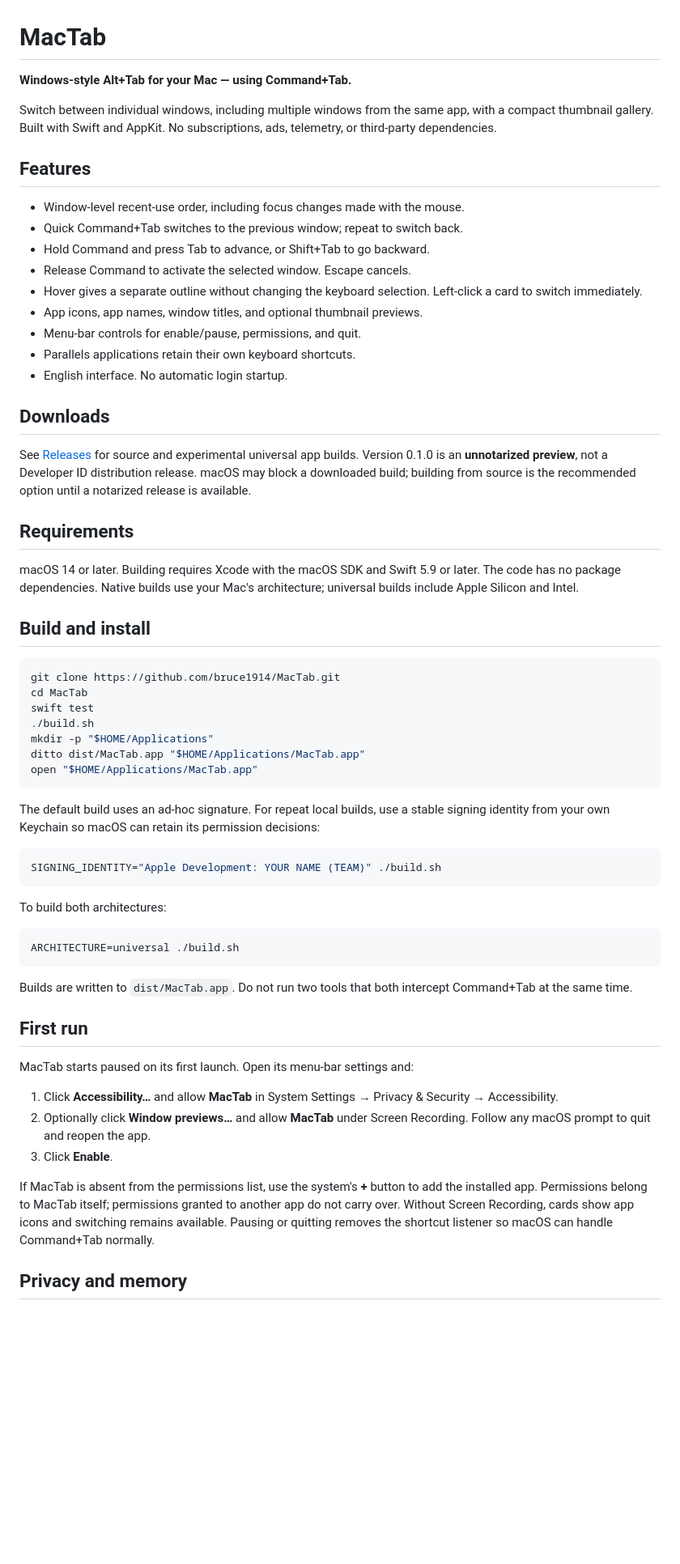
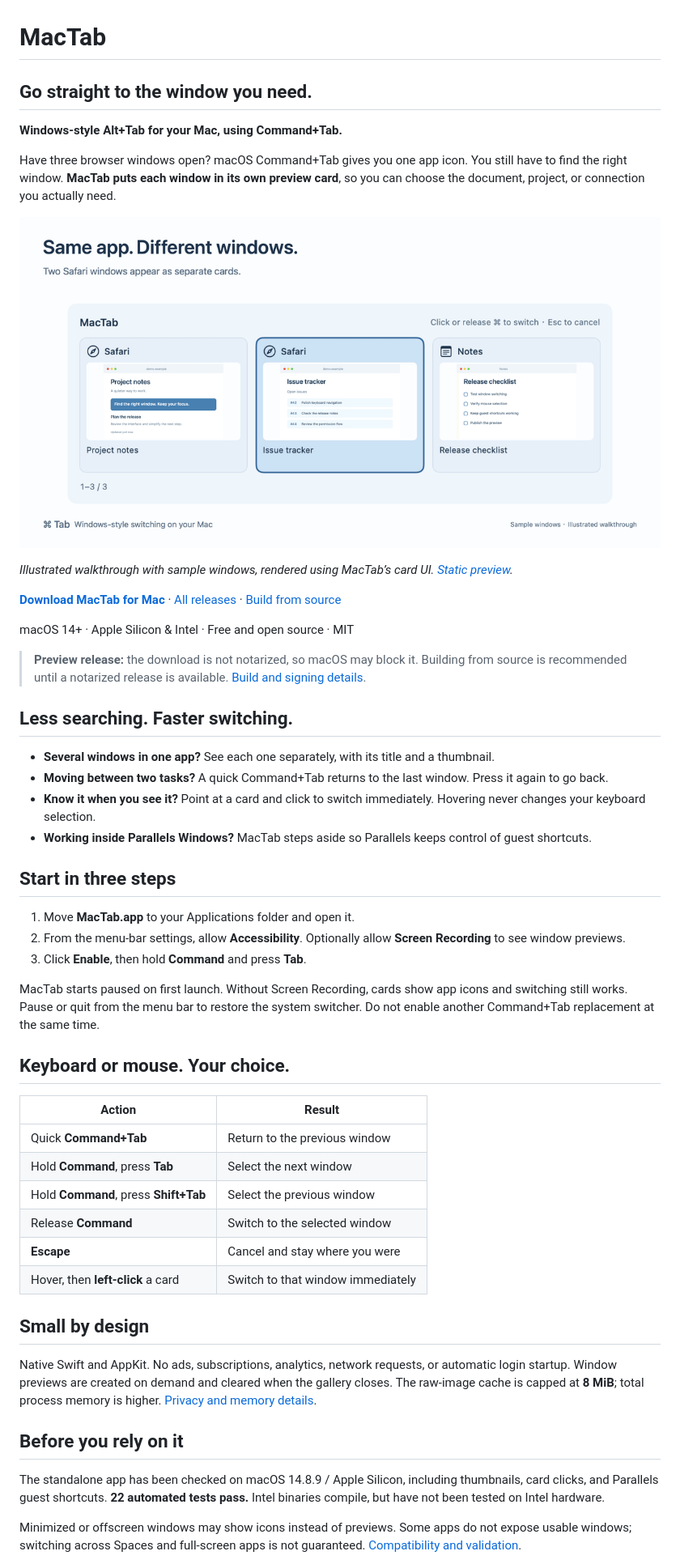
Before and after one commit to bruce1914/MacTab, a Markdown page: README.md, the part around one of its changes. Shown at 81% size. Drawn GitHub-style; pictures changed too: docs/images/mactab-demo.gif (added); blank space fills up the shorter version.

Commit message:
Lead README with window-switching pain points and visual walkthrough

````diff
--- a/README.md
+++ b/README.md
@@ -1,64 +1,54 @@
 # MacTab
 
-**Windows-style Alt+Tab for your Mac — using Command+Tab.**
+## Go straight to the window you need.
 
-Switch between individual windows, including multiple windows from the same app, with a compact thumbnail gallery. Built with Swift and AppKit. No subscriptions, ads, telemetry, or third-party dependencies.
+**Windows-style Alt+Tab for your Mac, using Command+Tab.**
 
-## Features
+Have three browser windows open? macOS Command+Tab gives you one app icon. You still have to find the right window. **MacTab puts each window in its own preview card**, so you can choose the document, project, or connection you actually need.
 
-- Window-level recent-use order, including focus changes made with the mouse.
-- Quick Command+Tab switches to the previous window; repeat to switch back.
-- Hold Command and press Tab to advance, or Shift+Tab to go backward.
-- Release Command to activate the selected window. Escape cancels.
-- Hover gives a separate outline without changing the keyboard selection. Left-click a card to switch immediately.
-- App icons, app names, window titles, and optional thumbnail previews.
-- Menu-bar controls for enable/pause, permissions, and quit.
-- Parallels applications retain their own keyboard shortcuts.
-- English interface. No automatic login startup.
+![MacTab walkthrough: two Safari windows appear separately, Tab selects Notes, the mouse highlights another card, and clicking opens that window.](docs/images/mactab-demo.gif)
 
-## Downloads
+*Illustrated walkthrough with sample windows, rendered using MacTab’s card UI. [Static preview](docs/images/mactab-preview.png).*
 
-See [Releases](https://github.com/bruce1914/MacTab/releases) for source and experimental universal app builds. Version 0.1.0 is an **unnotarized preview**, not a Developer ID distribution release. macOS may block a downloaded build; building from source is the recommended option until a notarized release is available.
+**[Download MacTab for Mac](https://github.com/bruce1914/MacTab/releases/download/v0.1.0/MacTab-0.1.0-universal-unnotarized.zip)** · [All releases](https://github.com/bruce1914/MacTab/releases) · [Build from source](docs/BUILDING.md)
 
-## Requirements
+macOS 14+ · Apple Silicon & Intel · Free and open source · MIT
 
-macOS 14 or later. Building requires Xcode with the macOS SDK and Swift 5.9 or later. The code has no package dependencies. Native builds use your Mac's architecture; universal builds include Apple Silicon and Intel.
+> **Preview release:** the download is not notarized, so macOS may block it. Building from source is recommended until a notarized release is available. [Build and signing details](docs/BUILDING.md).
 
-## Build and install
+## Less searching. Faster switching.
 
-```sh
-git clone https://github.com/bruce1914/MacTab.git
-cd MacTab
-swift test
-./build.sh
-mkdir -p "$HOME/Applications"
-ditto dist/MacTab.app "$HOME/Applications/MacTab.app"
-open "$HOME/Applications/MacTab.app"
-```
+- **Several windows in one app?** See each one separately, with its title and a thumbnail.
+- **Moving between two tasks?** A quick Command+Tab returns to the last window. Press it again to go back.
+- **Know it when you see it?** Point at a card and click to switch immediately. Hovering never changes your keyboard selection.
+- **Working inside Parallels Windows?** MacTab steps aside so Parallels keeps control of guest shortcuts.
 
-The default build uses an ad-hoc signature. For repeat local builds, use a stable signing identity from your own Keychain so macOS can retain its permission decisions:
+## Start in three steps
 
-```sh
-SIGNING_IDENTITY="Apple Development: YOUR NAME (TEAM)" ./build.sh
-```
+1. Move **MacTab.app** to your Applications folder and open it.
+2. From the menu-bar settings, allow **Accessibility**. Optionally allow **Screen Recording** to see window previews.
+3. Click **Enable**, then hold **Command** and press **Tab**.
 
-To build both architectures:
+MacTab starts paused on first launch. Without Screen Recording, cards show app icons and switching still works. Pause or quit from the menu bar to restore the system switcher. Do not enable another Command+Tab replacement at the same time.
 
-```sh
-ARCHITECTURE=universal ./build.sh
-```
+## Keyboard or mouse. Your choice.
 
-Builds are written to `dist/MacTab.app`. Do not run two tools that both intercept Command+Tab at the same time.
+| Action | Result |
+| --- | --- |
+| Quick **Command+Tab** | Return to the previous window |
+| Hold **Command**, press **Tab** | Select the next window |
+| Hold **Command**, press **Shift+Tab** | Select the previous window |
+| Release **Command** | Switch to the selected window |
+| **Escape** | Cancel and stay where you were |
+| Hover, then **left-click** a card | Switch to that window immediately |
 
-## First run
+## Small by design
 
-MacTab starts paused on its first launch. Open its menu-bar settings and:
+Native Swift and AppKit. No ads, subscriptions, analytics, network requests, or automatic login startup. Window previews are created on demand and cleared when the gallery closes. The raw-image cache is capped at **8 MiB**; total process memory is higher. [Privacy and memory details](docs/PRIVACY.md).
 
-1. Click **Accessibility…** and allow **MacTab** in System Settings → Privacy & Security → Accessibility.
-2. Optionally click **Window previews…** and allow **MacTab** under Screen Recording. Follow any macOS prompt to quit and reopen the app.
-3. Click **Enable**.
+## Before you rely on it
 
-If MacTab is absent from the permissions list, use the system's **+** button to add the installed app. Permissions belong to MacTab itself; permissions granted to another app do not carry over. Without Screen Recording, cards show app icons and switching remains available. Pausing or quitting removes the shortcut listener so macOS can handle Command+Tab normally.
+The standalone app has been checked on macOS 14.8.9 / Apple Silicon, including thumbnails, card clicks, and Parallels guest shortcuts. **22 automated tests pass.** Intel binaries compile, but have not been tested on Intel hardware.
 
-## Privacy and memory
+Minimized or offscreen windows may show icons instead of previews. Some apps do not expose usable windows; switching across Spaces and full-screen apps is not guaranteed. [Compatibility and validation](docs/COMPATIBILITY.md).
 
````
Also changed, not shown: other parts of README.md (+2 -31 lines), docs/BUILDING.md (added, +35 -0 lines), docs/COMPATIBILITY.md (added, +18 -0 lines), docs/PRIVACY.md (added, +5 -0 lines), docs/images/mactab-preview.png (added).
